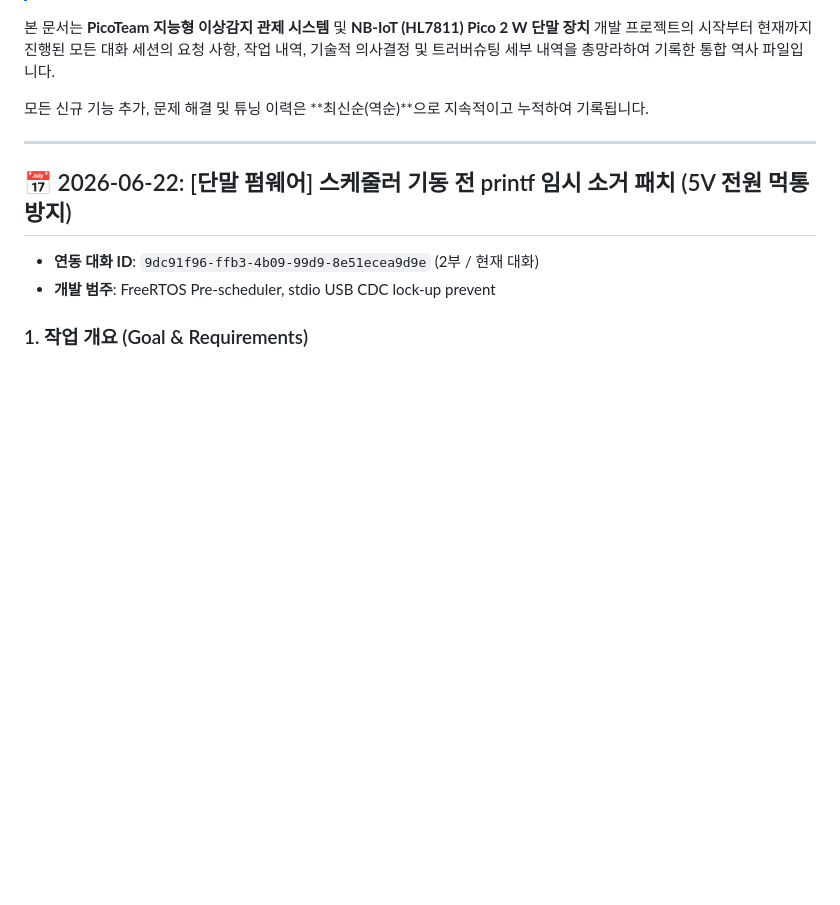
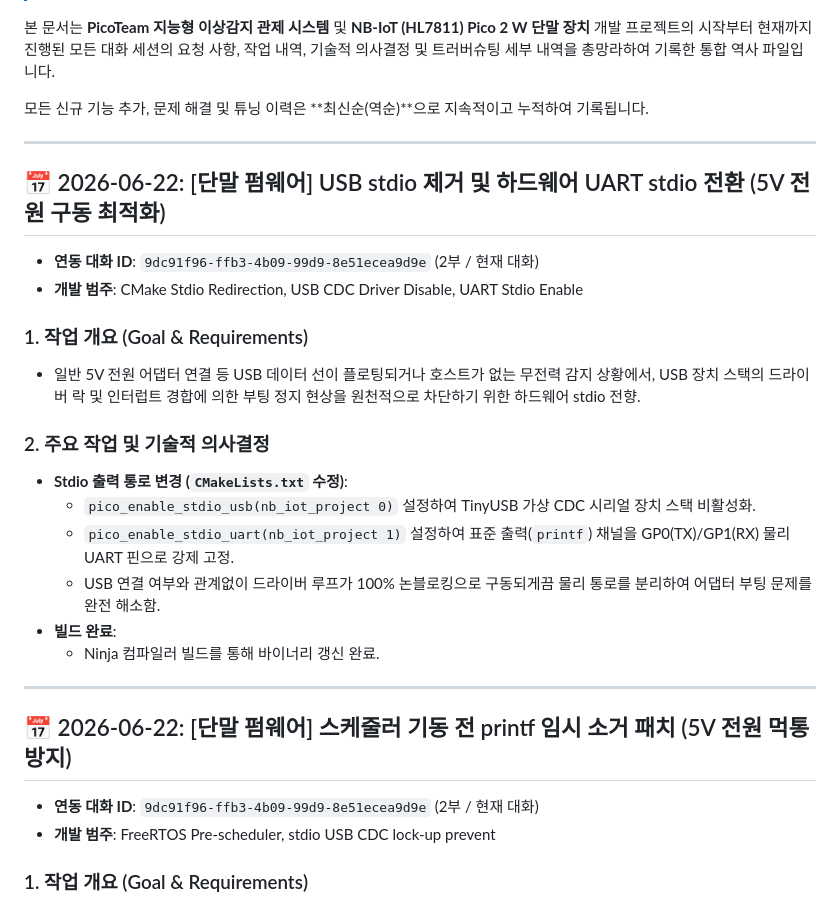
Before and after one commit to Segangs/PicoTeam, a Markdown page: project_history.md, the part around the change. GitHub-like rendering; blank space fills up the shorter version.

Commit message:
docs: USB stdio 비활성화 이력 추가

```diff
--- a/project_history.md
+++ b/project_history.md
@@ -23,6 +23,23 @@
 본 문서는 **PicoTeam 지능형 이상감지 관제 시스템** 및 **NB-IoT (HL7811) Pico 2 W 단말 장치** 개발 프로젝트의 시작부터 현재까지 진행된 모든 대화 세션의 요청 사항, 작업 내역, 기술적 의사결정 및 트러버슈팅 세부 내역을 총망라하여 기록한 통합 역사 파일입니다.
 
 모든 신규 기능 추가, 문제 해결 및 튜닝 이력은 **최신순(역순)**으로 지속적이고 누적하여 기록됩니다.
+
+---
+
+## 📅 2026-06-22: [단말 펌웨어] USB stdio 제거 및 하드웨어 UART stdio 전환 (5V 전원 구동 최적화)
+* **연동 대화 ID**: `9dc91f96-ffb3-4b09-99d9-8e51ecea9d9e` (2부 / 현재 대화)
+* **개발 범주**: CMake Stdio Redirection, USB CDC Driver Disable, UART Stdio Enable
+
+### 1. 작업 개요 (Goal & Requirements)
+* 일반 5V 전원 어댑터 연결 등 USB 데이터 선이 플로팅되거나 호스트가 없는 무전력 감지 상황에서, USB 장치 스택의 드라이버 락 및 인터럽트 경합에 의한 부팅 정지 현상을 원천적으로 차단하기 위한 하드웨어 stdio 전향.
+
+### 2. 주요 작업 및 기술적 의사결정
+* **Stdio 출력 통로 변경 (`CMakeLists.txt` 수정)**:
+  - `pico_enable_stdio_usb(nb_iot_project 0)` 설정하여 TinyUSB 가상 CDC 시리얼 장치 스택 비활성화.
+  - `pico_enable_stdio_uart(nb_iot_project 1)` 설정하여 표준 출력(`printf`) 채널을 GP0(TX)/GP1(RX) 물리 UART 핀으로 강제 고정.
+  - USB 연결 여부와 관계없이 드라이버 루프가 100% 논블로킹으로 구동되게끔 물리 통로를 분리하여 어댑터 부팅 문제를 완전 해소함.
+* **빌드 완료**:
+  - Ninja 컴파일러 빌드를 통해 바이너리 갱신 완료.
 
 ---
 
```
